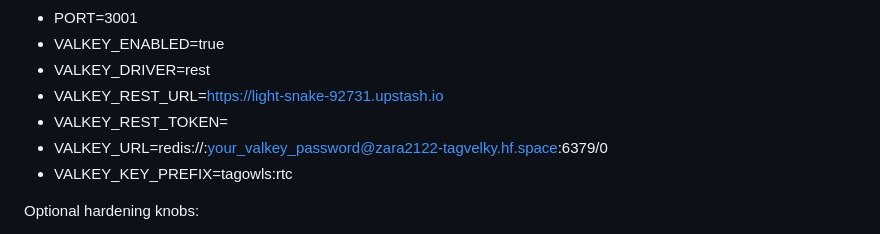
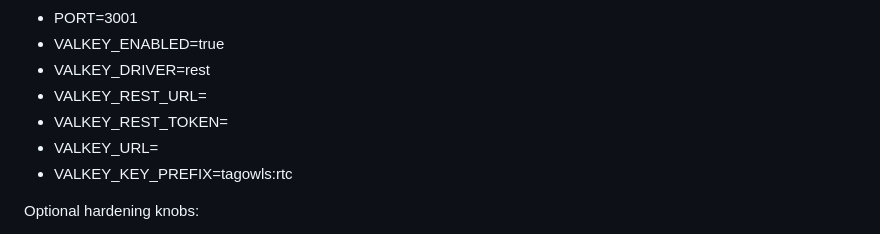
Before and after one commit to omdev04/rtc-backend, a Markdown page: README.md, the part around the change. Rendered like a GitHub page.

```diff
--- a/README.md
+++ b/README.md
@@ -39,9 +39,9 @@ Copy `.env.example` to `.env` and fill values:
 - PORT=3001
 - VALKEY_ENABLED=true
 - VALKEY_DRIVER=rest
-- VALKEY_REST_URL=https://light-snake-92731.upstash.io
+- VALKEY_REST_URL=
 - VALKEY_REST_TOKEN=<upstash token>
-- VALKEY_URL=redis://:your_valkey_password@zara2122-tagvelky.hf.space:6379/0
+- VALKEY_URL=
 - VALKEY_KEY_PREFIX=tagowls:rtc
 
 Optional hardening knobs:
```
